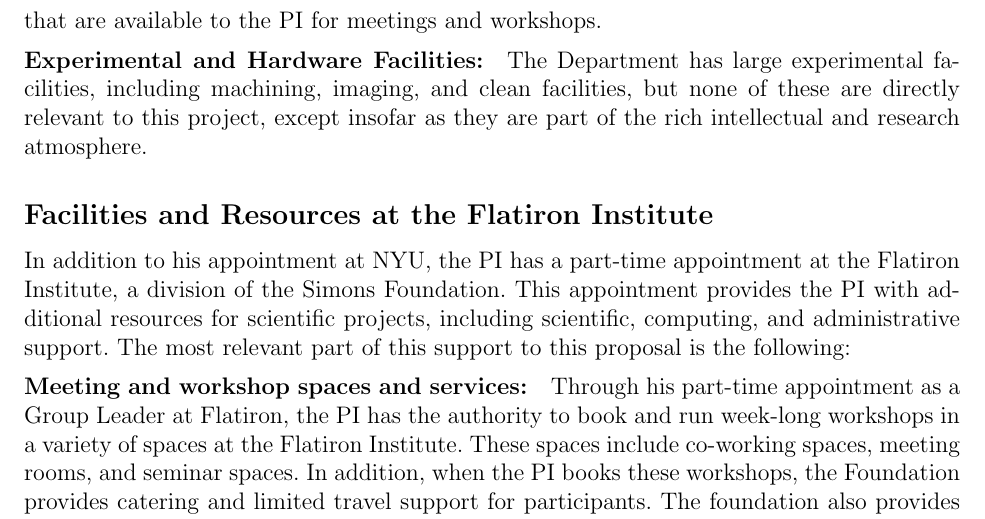
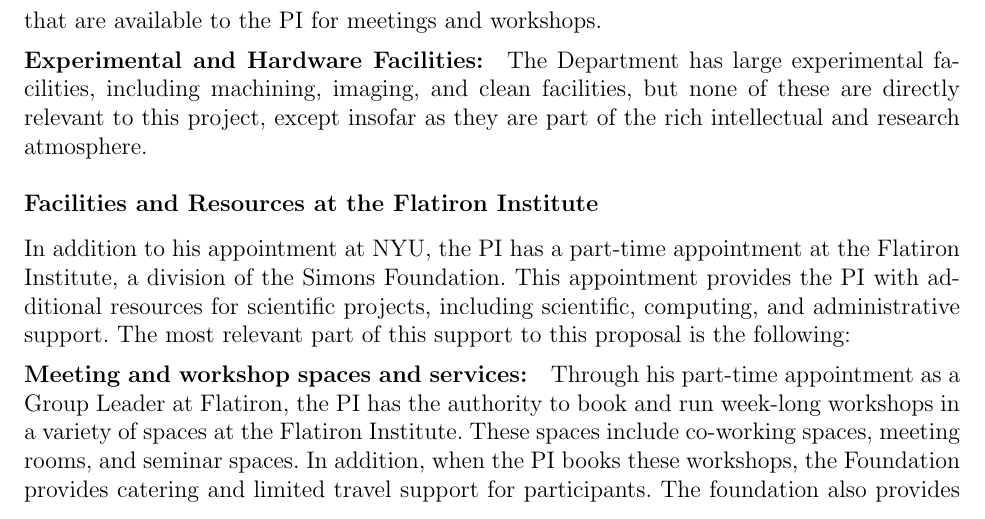
Before and after one commit to davidwhogg/LSS_NSF, a LaTeX document (KSF/facilities.tex, which reads KSF/hogg_nsf.tex): part of page 2 of 2, cut so that both start at the same text. Compiled offline with pdfLaTeX.

Commit message:
section headings

```diff
--- a/KSF/hogg_nsf.tex
+++ b/KSF/hogg_nsf.tex
@@ -63,6 +63,22 @@
 \newcommand{\mnras}{Mon.\,Not.\,Roy.\,Ast.\,Soc.}
 \newcommand{\pasp}{Pubs.\,Astron.\,Soc.\,Pac.}
 \newcommand{\aap}{Astron.\,\&~Astrophys.}
+
+%----- Tighten up section headings
+\makeatletter
+\renewcommand\section{\@startsection {section}{1}{\z@}%
+                                   {-3.00ex \@plus -1ex \@minus -.2ex}%
+                                   {1.5ex \@plus.2ex}%
+                                   {\normalfont\large\bfseries}}
+\renewcommand\subsection{\@startsection{subsection}{2}{\z@}%
+                                     {-2.75ex\@plus -1ex \@minus -.2ex}%
+                                     {1.5ex \@plus .2ex}%
+                                     {\normalfont\normalsize\bfseries}}
+\renewcommand\paragraph{\@startsection{paragraph}{4}{\z@}%
+                                    {2.75ex \@plus1ex \@minus.2ex}%
+                                    {-1em}%
+                                    {\normalfont\normalsize\bfseries}}
+\makeatother
 
 %----- Tighten up paragraphs and lists
 \setlength{\parskip}{0.0ex}
```
